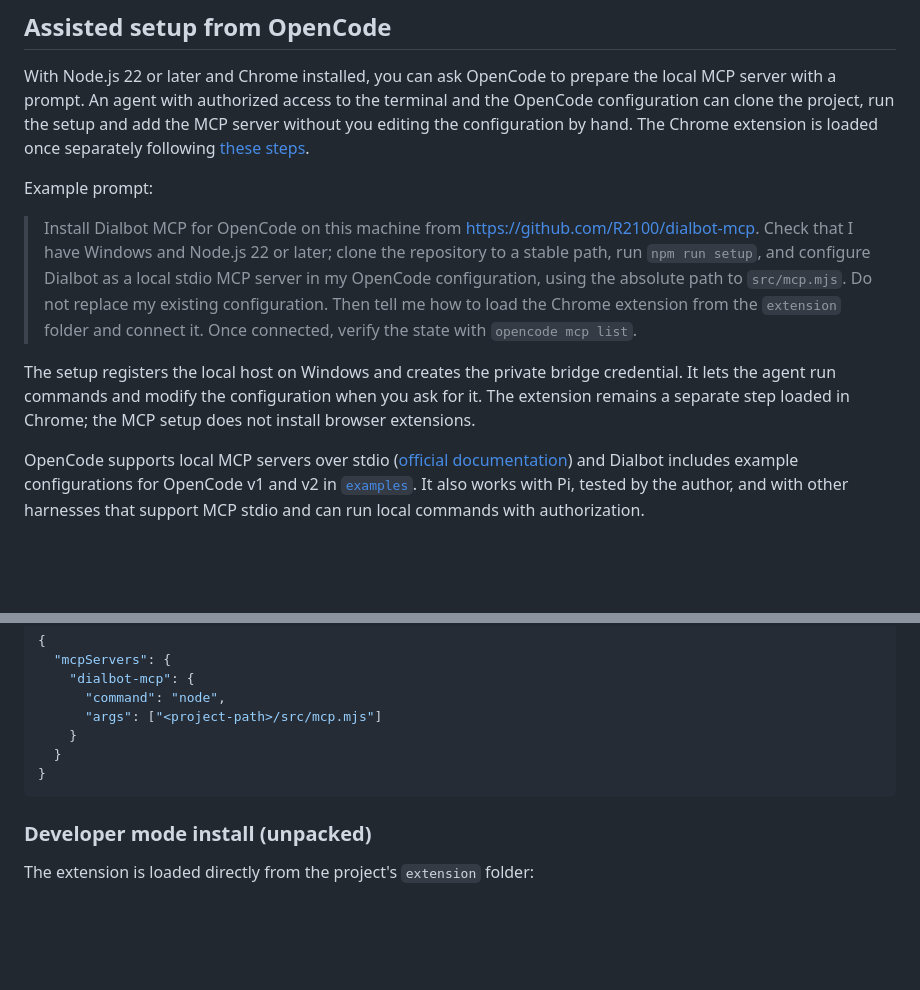
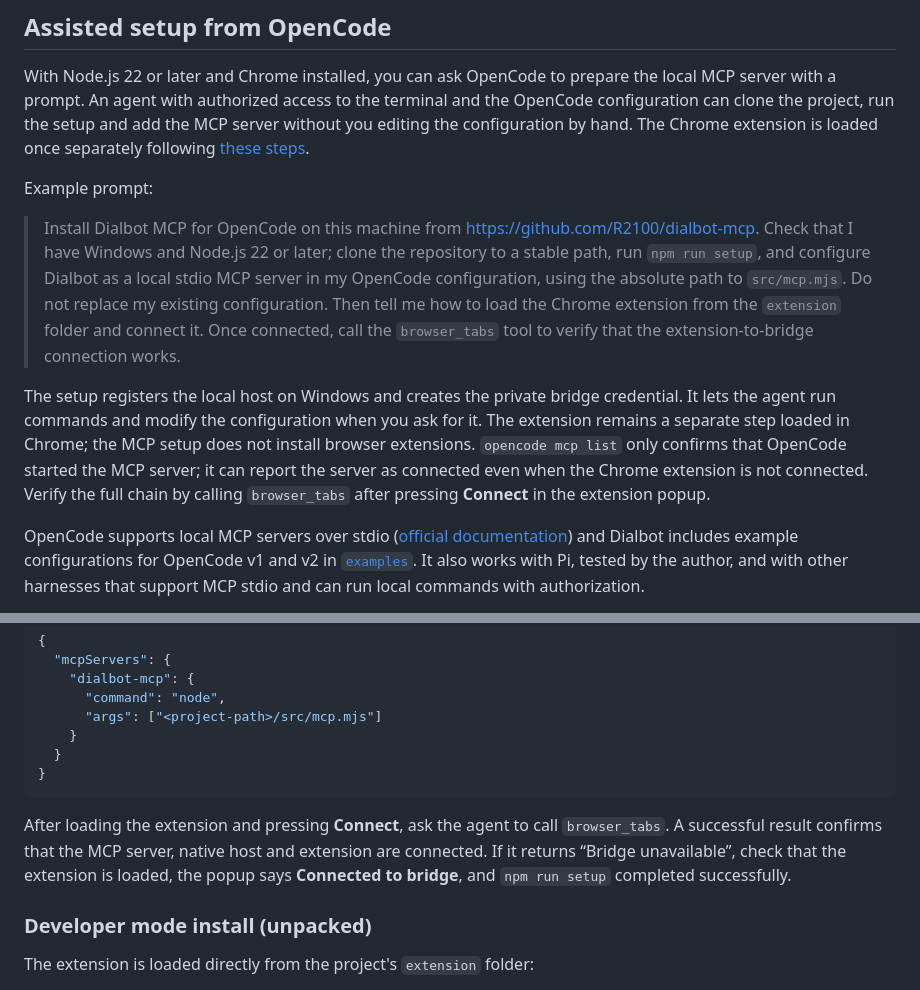
Before and after one commit to R2100/dialbot-mcp, a Markdown page: README.md, 2 parts joined by grey strips. Drawn GitHub-style; blank space fills up the shorter version.

Commit message:
Clarify end-to-end connection verification

````diff
--- a/README.md
+++ b/README.md
@@ -14,9 +14,9 @@ With Node.js 22 or later and Chrome installed, you can ask OpenCode to prepare t
 
 Example prompt:
 
-> Install Dialbot MCP for OpenCode on this machine from https://github.com/R2100/dialbot-mcp. Check that I have Windows and Node.js 22 or later; clone the repository to a stable path, run `npm run setup`, and configure Dialbot as a local stdio MCP server in my OpenCode configuration, using the absolute path to `src/mcp.mjs`. Do not replace my existing configuration. Then tell me how to load the Chrome extension from the `extension` folder and connect it. Once connected, verify the state with `opencode mcp list`.
+> Install Dialbot MCP for OpenCode on this machine from https://github.com/R2100/dialbot-mcp. Check that I have Windows and Node.js 22 or later; clone the repository to a stable path, run `npm run setup`, and configure Dialbot as a local stdio MCP server in my OpenCode configuration, using the absolute path to `src/mcp.mjs`. Do not replace my existing configuration. Then tell me how to load the Chrome extension from the `extension` folder and connect it. Once connected, call the `browser_tabs` tool to verify that the extension-to-bridge connection works.
 
-The setup registers the local host on Windows and creates the private bridge credential. It lets the agent run commands and modify the configuration when you ask for it. The extension remains a separate step loaded in Chrome; the MCP setup does not install browser extensions.
+The setup registers the local host on Windows and creates the private bridge credential. It lets the agent run commands and modify the configuration when you ask for it. The extension remains a separate step loaded in Chrome; the MCP setup does not install browser extensions. `opencode mcp list` only confirms that OpenCode started the MCP server; it can report the server as connected even when the Chrome extension is not connected. Verify the full chain by calling `browser_tabs` after pressing **Connect** in the extension popup.
 
 OpenCode supports local MCP servers over stdio ([official documentation](https://opencode.ai/docs/mcp-servers/)) and Dialbot includes example configurations for OpenCode v1 and v2 in [`examples`](examples/). It also works with Pi, tested by the author, and with other harnesses that support MCP stdio and can run local commands with authorization.
 
@@ -43,6 +43,8 @@ Download or clone the project and open a terminal in its folder. You do not need
   }
 }
 ```
+
+After loading the extension and pressing **Connect**, ask the agent to call `browser_tabs`. A successful result confirms that the MCP server, native host and extension are connected. If it returns “Bridge unavailable”, check that the extension is loaded, the popup says **Connected to bridge**, and `npm run setup` completed successfully.
 
 ### Developer mode install (unpacked)
 
````
